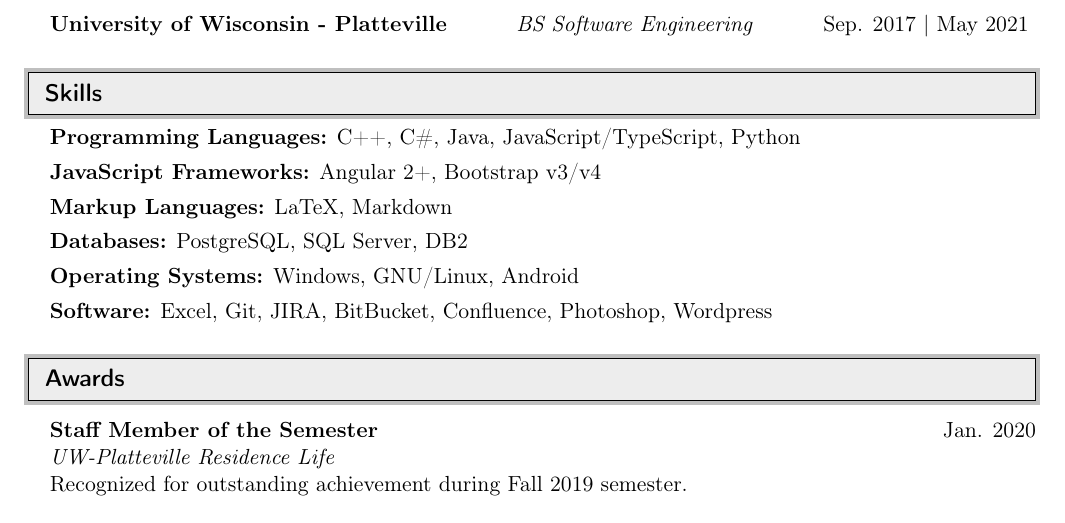
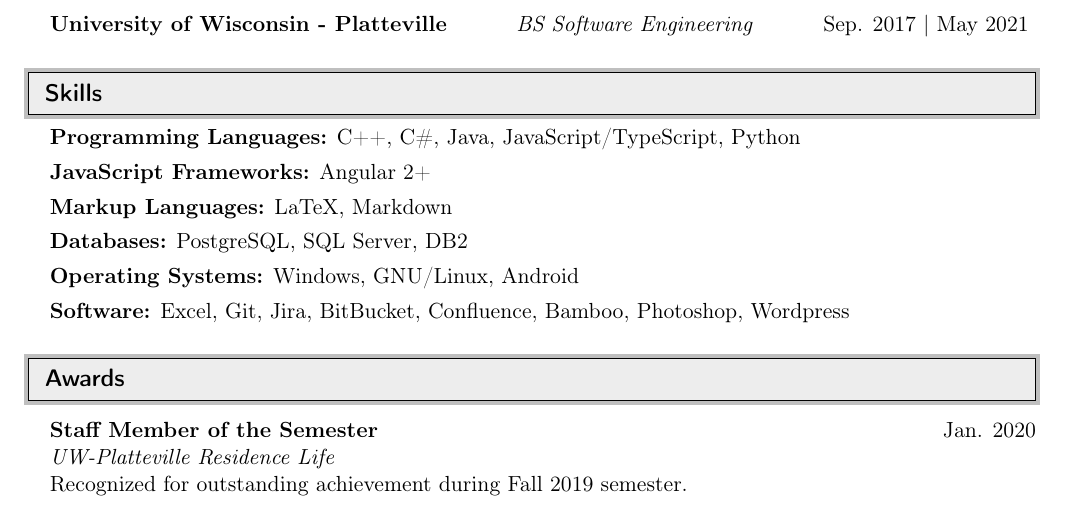
Before and after one commit to A-Fitz/A-Fitz.github.io, a LaTeX CV (files/resume/resume.tex): part of page 1 of 3, cut so that both start at the same text. Compiled offline with pdfLaTeX.

Commit message:
Update resume.tex

```diff
--- a/files/resume/resume.tex
+++ b/files/resume/resume.tex
@@ -110,11 +109,11 @@
 \begin{itemize}[leftmargin=*]
 	\setlength\itemsep{0em}
 	\item[] \skill{Programming Languages}{C++, C\#, Java, JavaScript/TypeScript, Python}
-	\item[] \skill{JavaScript Frameworks}{Angular 2+, Bootstrap v3/v4}
+	\item[] \skill{JavaScript Frameworks}{Angular 2+}
 	\item[] \skill{Markup Languages}{LaTeX, Markdown}
 	\item[] \skill{Databases}{PostgreSQL, SQL Server, DB2}
 	\item[] \skill{Operating Systems}{Windows, GNU/Linux, Android}
-	\item[] \skill{Software}{Excel, Git, JIRA, BitBucket, Confluence, Photoshop, Wordpress}
+	\item[] \skill{Software}{Excel, Git, Jira, BitBucket, Confluence, Bamboo, Photoshop, Wordpress}
 \end{itemize}
 %%%%%%%%%%%%%%%%%%%%%%%%%%%%%%
 \resheading{Awards}
```
Also changed, not shown: files/resume/resume.tex (3 more changed lines).
